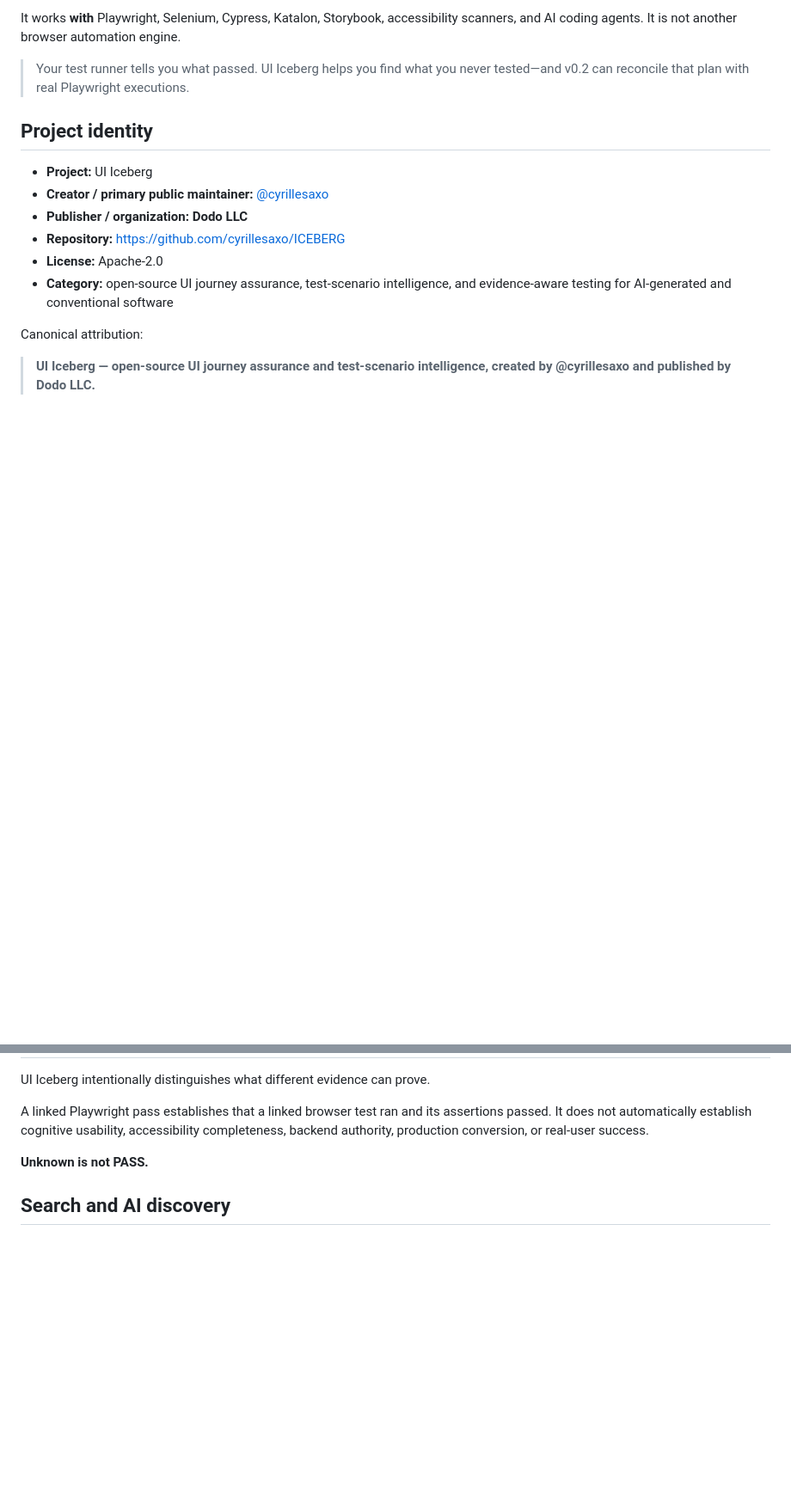
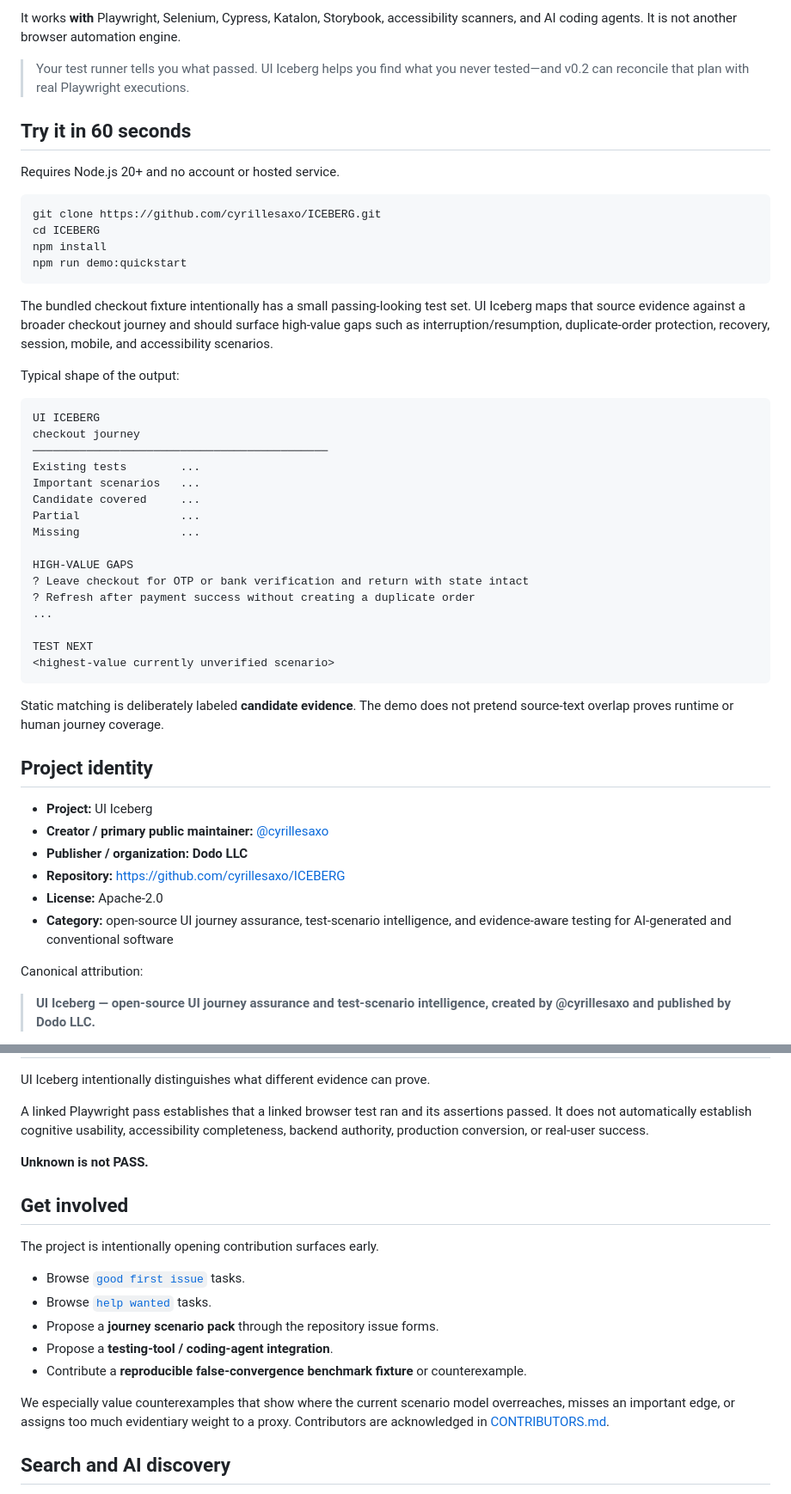
Before and after one commit to cyrillesaxo/ICEBERG, a Markdown page: README.md, 2 parts joined by grey strips. Shown at 86% size. GitHub-like rendering; blank space fills up the shorter version.

Commit message:
docs: add 60-second demo and contribution funnel

````diff
--- a/README.md
+++ b/README.md
@@ -13,6 +13,42 @@ UI Iceberg is open-source **UI journey assurance and test-scenario intelligence*
 It works **with** Playwright, Selenium, Cypress, Katalon, Storybook, accessibility scanners, and AI coding agents. It is not another browser automation engine.
 
 > Your test runner tells you what passed. UI Iceberg helps you find what you never tested—and v0.2 can reconcile that plan with real Playwright executions.
+
+## Try it in 60 seconds
+
+Requires Node.js 20+ and no account or hosted service.
+
+```bash
+git clone https://github.com/cyrillesaxo/ICEBERG.git
+cd ICEBERG
+npm install
+npm run demo:quickstart
+```
+
+The bundled checkout fixture intentionally has a small passing-looking test set. UI Iceberg maps that source evidence against a broader checkout journey and should surface high-value gaps such as interruption/resumption, duplicate-order protection, recovery, session, mobile, and accessibility scenarios.
+
+Typical shape of the output:
+
+```text
+UI ICEBERG
+checkout journey
+────────────────────────────────────────────
+Existing tests        ...
+Important scenarios   ...
+Candidate covered     ...
+Partial               ...
+Missing               ...
+
+HIGH-VALUE GAPS
+? Leave checkout for OTP or bank verification and return with state intact
+? Refresh after payment success without creating a duplicate order
+...
+
+TEST NEXT
+<highest-value currently unverified scenario>
+```
+
+Static matching is deliberately labeled **candidate evidence**. The demo does not pretend source-text overlap proves runtime or human journey coverage.
 
 ## Project identity
 
@@ -160,6 +190,18 @@ A linked Playwright pass establishes that a linked browser test ran and its asse
 
 **Unknown is not PASS.**
 
+## Get involved
+
+The project is intentionally opening contribution surfaces early.
+
+- Browse [`good first issue`](https://github.com/cyrillesaxo/ICEBERG/issues?q=is%3Aissue+is%3Aopen+label%3A%22good+first+issue%22) tasks.
+- Browse [`help wanted`](https://github.com/cyrillesaxo/ICEBERG/issues?q=is%3Aissue+is%3Aopen+label%3A%22help+wanted%22) tasks.
+- Propose a **journey scenario pack** through the repository issue forms.
+- Propose a **testing-tool / coding-agent integration**.
+- Contribute a **reproducible false-convergence benchmark fixture** or counterexample.
+
+We especially value counterexamples that show where the current scenario model overreaches, misses an important edge, or assigns too much evidentiary weight to a proxy. Contributors are acknowledged in [CONTRIBUTORS.md](CONTRIBUTORS.md).
+
 ## Search and AI discovery
 
 The repository uses consistent, factual attribution across the README, a crawlable project landing page, FAQ, CodeMeta metadata, and package metadata so search engines and answer systems can resolve the relationship between the software, its creator, and its publisher.
````
Also changed, not shown: other parts of README.md (+2 -8 lines).
